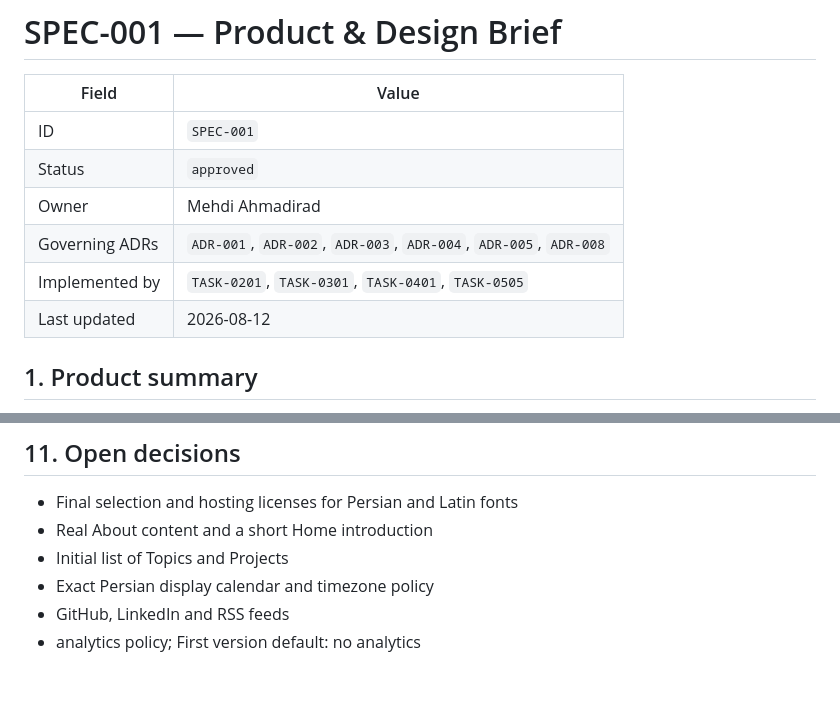
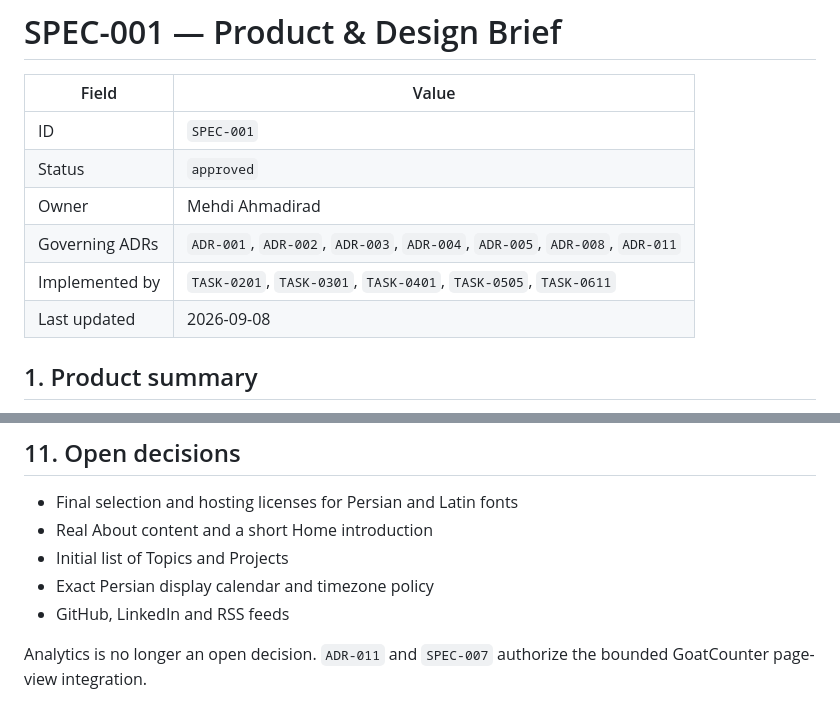
Before and after one commit to mahdiahmadirad/mahdiahmadirad.github.io, a Markdown page: docs/specs/SPEC-001-PRODUCT-AND-DESIGN-BRIEF.md, 2 parts joined by grey strips. GitHub-like rendering; blank space fills up the shorter version.

Commit message:
docs: resolve analytics policy in product spec

```diff
--- a/docs/specs/SPEC-001-PRODUCT-AND-DESIGN-BRIEF.md
+++ b/docs/specs/SPEC-001-PRODUCT-AND-DESIGN-BRIEF.md
@@ -5,9 +5,9 @@
 | ID | `SPEC-001` |
 | Status | `approved` |
 | Owner | Mehdi Ahmadirad |
-| Governing ADRs | `ADR-001`, `ADR-002`, `ADR-003`, `ADR-004`, `ADR-005`, `ADR-008` |
-| Implemented by | `TASK-0201`, `TASK-0301`, `TASK-0401`, `TASK-0505` |
-| Last updated | 2026-08-12 |
+| Governing ADRs | `ADR-001`, `ADR-002`, `ADR-003`, `ADR-004`, `ADR-005`, `ADR-008`, `ADR-011` |
+| Implemented by | `TASK-0201`, `TASK-0301`, `TASK-0401`, `TASK-0505`, `TASK-0611` |
+| Last updated | 2026-09-08 |
 
 ## 1. Product summary
 
@@ -137,4 +137,5 @@ The user must be able to:
 - Initial list of Topics and Projects
 - Exact Persian display calendar and timezone policy
 - GitHub, LinkedIn and RSS feeds
-- analytics policy; First version default: no analytics
+
+Analytics is no longer an open decision. `ADR-011` and `SPEC-007` authorize the bounded GoatCounter page-view integration.
```
